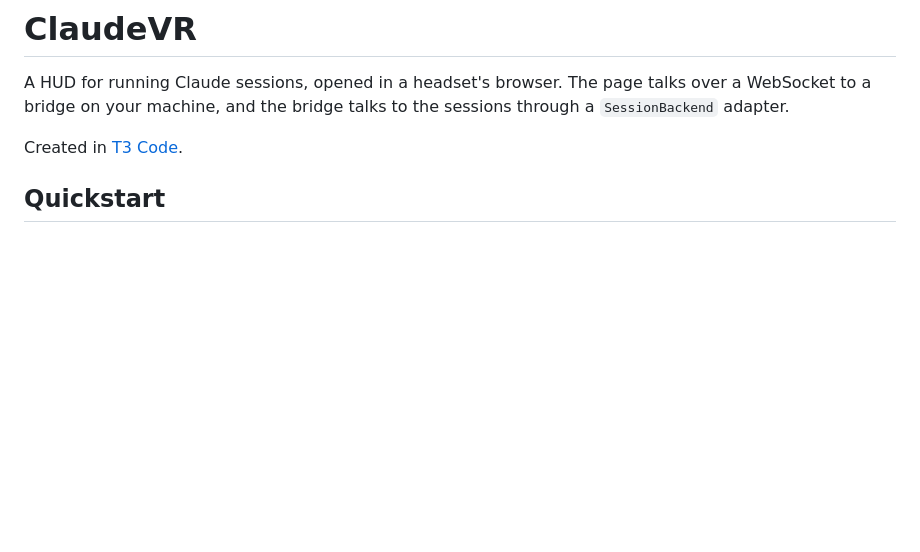
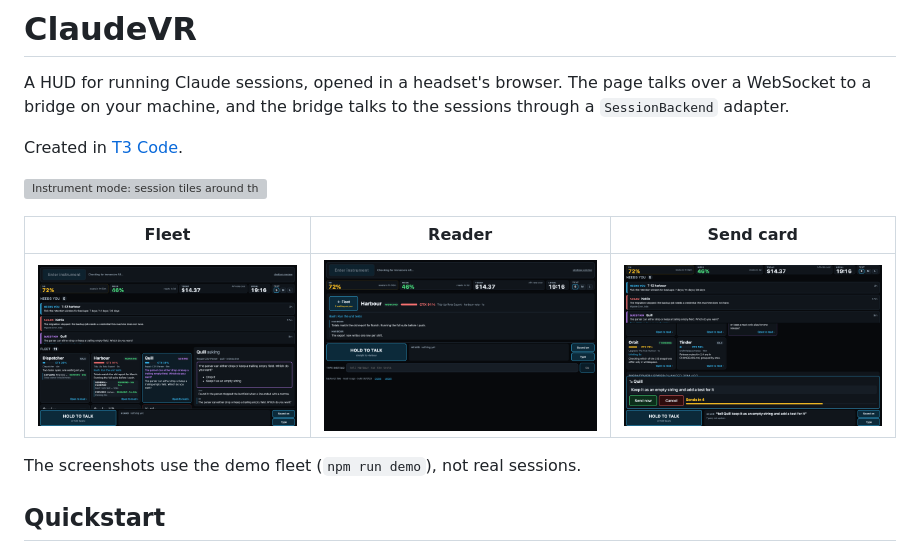
Before and after one commit to dervish666/claudevr, a Markdown page: README.md, the part around the change. Drawn GitHub-style; pictures changed too: docs/screenshots/hud-fleet.png (added), docs/screenshots/hud-reader.png (added), docs/screenshots/hud-sendcard.png (added); blank space fills up the shorter version; grey boxes are pictures that could not be loaded.

```diff
--- a/README.md
+++ b/README.md
@@ -5,6 +5,14 @@
 A HUD for running Claude sessions, opened in a headset's browser. The page talks over a WebSocket to a bridge on your machine, and the bridge talks to the sessions through a `SessionBackend` adapter.
 
 Created in [T3 Code](https://t3.codes).
+
+![Instrument mode: session tiles around the dispatcher's stream, with the needs-you queue above](docs/screenshots/instrument-preview.png)
+
+| Fleet | Reader | Send card |
+|---|---|---|
+| ![The 2D HUD: usage limits, needs-you queue and session cards](docs/screenshots/hud-fleet.png) | ![One session's turns in full](docs/screenshots/hud-reader.png) | ![A typed message to Quill counting down before it sends](docs/screenshots/hud-sendcard.png) |
+
+The screenshots use the demo fleet (`npm run demo`), not real sessions.
 
 ## Quickstart
 
```
Also changed, not shown: docs/screenshots/hud-phone.png (added), 2 other files.
